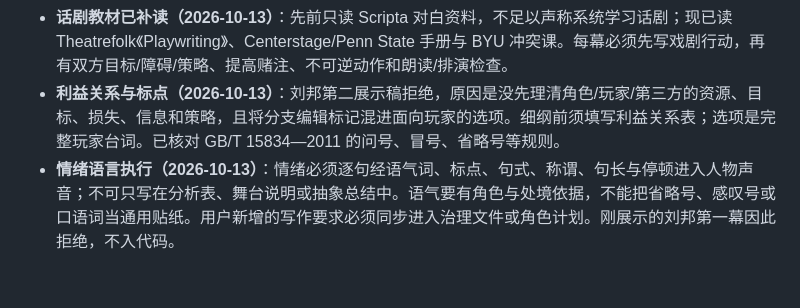
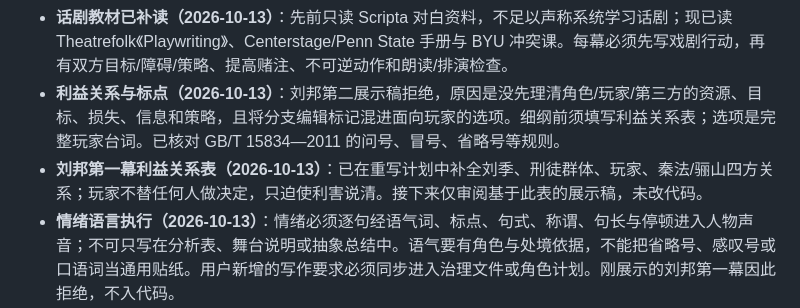
Before and after one commit to Century0327/shijian, a Markdown page: session_handoff.md, the part around the change. Drawn GitHub-style; blank space fills up the shorter version.

```diff
--- a/session_handoff.md
+++ b/session_handoff.md
@@ -8,6 +8,7 @@ Updated: 2026-10-13
 - **半文半白与话剧写法（2026-10-13）**：用户否决刘邦《空锁链》展示稿：不得用现代通用口语、主题句或舞台说明冒充人物口舌。白话为骨、文气按身份使用；场景须有可演的目标、攻防和改变局面的动作。已读 Scripta 对白文；《水浒传》可读原文未取得，不假称已读或模仿原句。
 - **话剧教材已补读（2026-10-13）**：先前只读 Scripta 对白资料，不足以声称系统学习话剧；现已读 Theatrefolk《Playwriting》、Centerstage/Penn State 手册与 BYU 冲突课。每幕必须先写戏剧行动，再有双方目标/障碍/策略、提高赌注、不可逆动作和朗读/排演检查。
 - **利益关系与标点（2026-10-13）**：刘邦第二展示稿拒绝，原因是没先理清角色/玩家/第三方的资源、目标、损失、信息和策略，且将分支编辑标记混进面向玩家的选项。细纲前须填写利益关系表；选项是完整玩家台词。已核对 GB/T 15834—2011 的问号、冒号、省略号等规则。
+- **刘邦第一幕利益关系表（2026-10-13）**：已在重写计划中补全刘季、刑徒群体、玩家、秦法/骊山四方关系；玩家不替任何人做决定，只迫使利害说清。接下来仅审阅基于此表的展示稿，未改代码。
 - **情绪语言执行（2026-10-13）**：情绪必须逐句经语气词、标点、句式、称谓、句长与停顿进入人物声音；不可只写在分析表、舞台说明或抽象总结中。语气要有角色与处境依据，不能把省略号、感叹号或口语词当通用贴纸。用户新增的写作要求必须同步进入治理文件或角色计划。刚展示的刘邦第一幕因此拒绝，不入代码。
 - **潜台词与多功能台词（2026-10-13）**：正文不得描述或命名情绪；角色与玩家每句台词都要有表层行动与语境可读的潜层，且至少承担两项功能（人物/关系、行动、必要背景、目的遮掩或揭露、信息位置、后续压力）。信息随时代认知、关系和利害流动。已读 Scripta、LitMemo、如鸢与燕云公开入口；代号鸢 BWiki 明示禁止 AI 训练，不提取其文本。详见 `docs/story-writing-research.md`。
 - Liu Bang v6.8 act one draft: 丰西泽放徒正文已写入 `data/storycalls.js` 并推送待 Pages 审阅；本幕选项由玩家主动回应，不使用赞成调查。第二至第四幕仍暂停，等待用户审阅第一幕后再按分析/细纲/正文阶段继续；刘邦通过前不开始韩信。
```
Also changed, not shown: CHANGELOG.md (+1 -0 lines), docs/liubang-four-act-rewrite-plan.md (+11 -0 lines).
